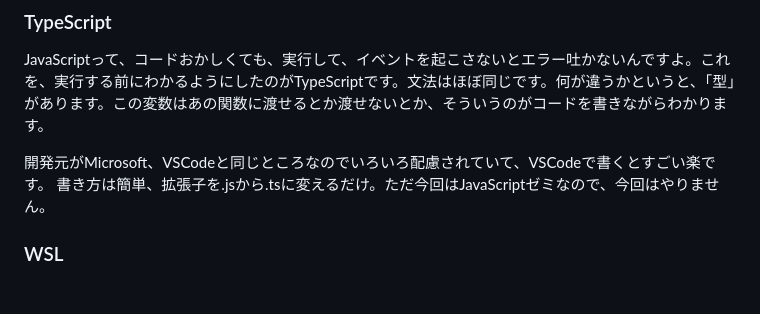
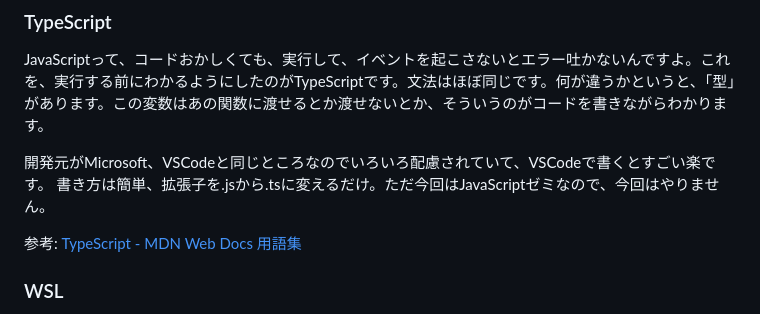
Before and after one commit to Dirain1700/web-semi-2025s, a Markdown page: 02-Env/index.md, the part around the change. Drawn GitHub-style; blank space fills up the shorter version.

Commit message:
02-Env: Add link

```diff
--- a/02-Env/index.md
+++ b/02-Env/index.md
@@ -53,6 +53,8 @@ JavaScriptって、コードおかしくても、実行して、イベントを
 開発元がMicrosoft、VSCodeと同じところなのでいろいろ配慮されていて、VSCodeで書くとすごい楽です。
 書き方は簡単、拡張子を.jsから.tsに変えるだけ。ただ今回はJavaScriptゼミなので、今回はやりません。
 
+参考: [TypeScript - MDN Web Docs 用語集](https://developer.mozilla.org/ja/docs/Glossary/TypeScript)
+
 ### WSL
 
 Windows Subsystem on Linuxです。バリバリ開発しないならおすすめしません。興味があれば聞いてください。
```
